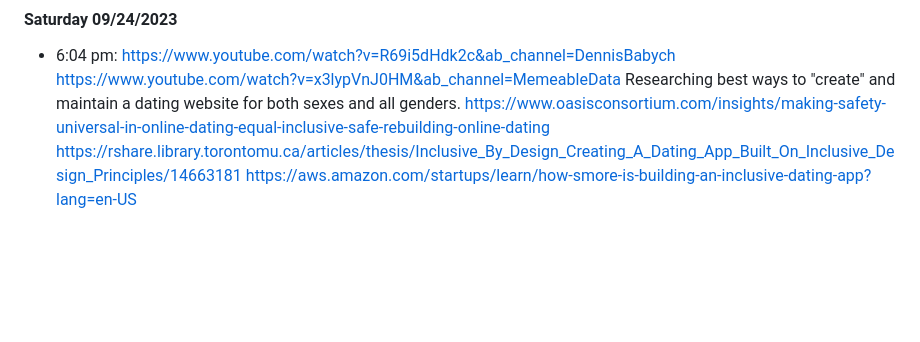
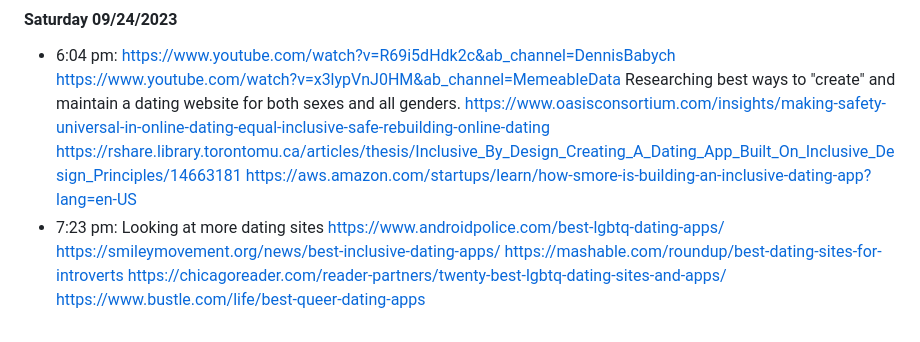
Before and after one commit to ThatAltGirlAlesandria/GeekToGeek, a Markdown page: README.md, the part around the change. GitHub-like rendering; blank space fills up the shorter version.

Commit message:
WIP researching inclusive dating sites.

```diff
--- a/README.md
+++ b/README.md
@@ -42,3 +42,4 @@ https://www.youtube.com/watch?v=y036l6pvVEs&ab_channel=EsotericTech
 #### Saturday 09/24/2023
 * 6:04 pm: https://www.youtube.com/watch?v=R69i5dHdk2c&ab_channel=DennisBabych https://www.youtube.com/watch?v=x3lypVnJ0HM&ab_channel=MemeableData Researching best ways to "create" and maintain a dating website for both sexes and all genders.
 https://www.oasisconsortium.com/insights/making-safety-universal-in-online-dating-equal-inclusive-safe-rebuilding-online-dating https://rshare.library.torontomu.ca/articles/thesis/Inclusive_By_Design_Creating_A_Dating_App_Built_On_Inclusive_Design_Principles/14663181 https://aws.amazon.com/startups/learn/how-smore-is-building-an-inclusive-dating-app?lang=en-US
+* 7:23 pm: Looking at more dating sites https://www.androidpolice.com/best-lgbtq-dating-apps/ https://smileymovement.org/news/best-inclusive-dating-apps/ https://mashable.com/roundup/best-dating-sites-for-introverts https://chicagoreader.com/reader-partners/twenty-best-lgbtq-dating-sites-and-apps/ https://www.bustle.com/life/best-queer-dating-apps
```
